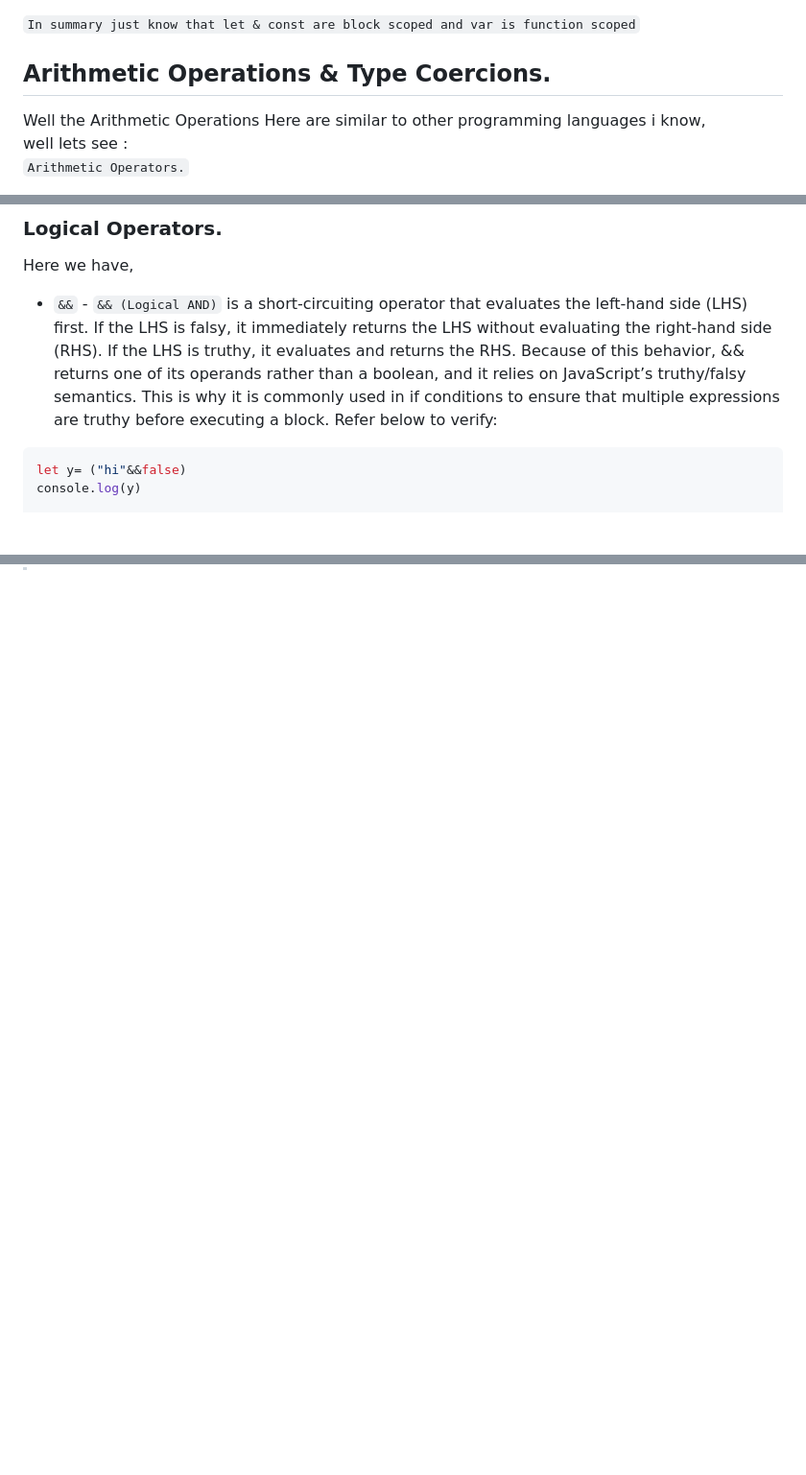
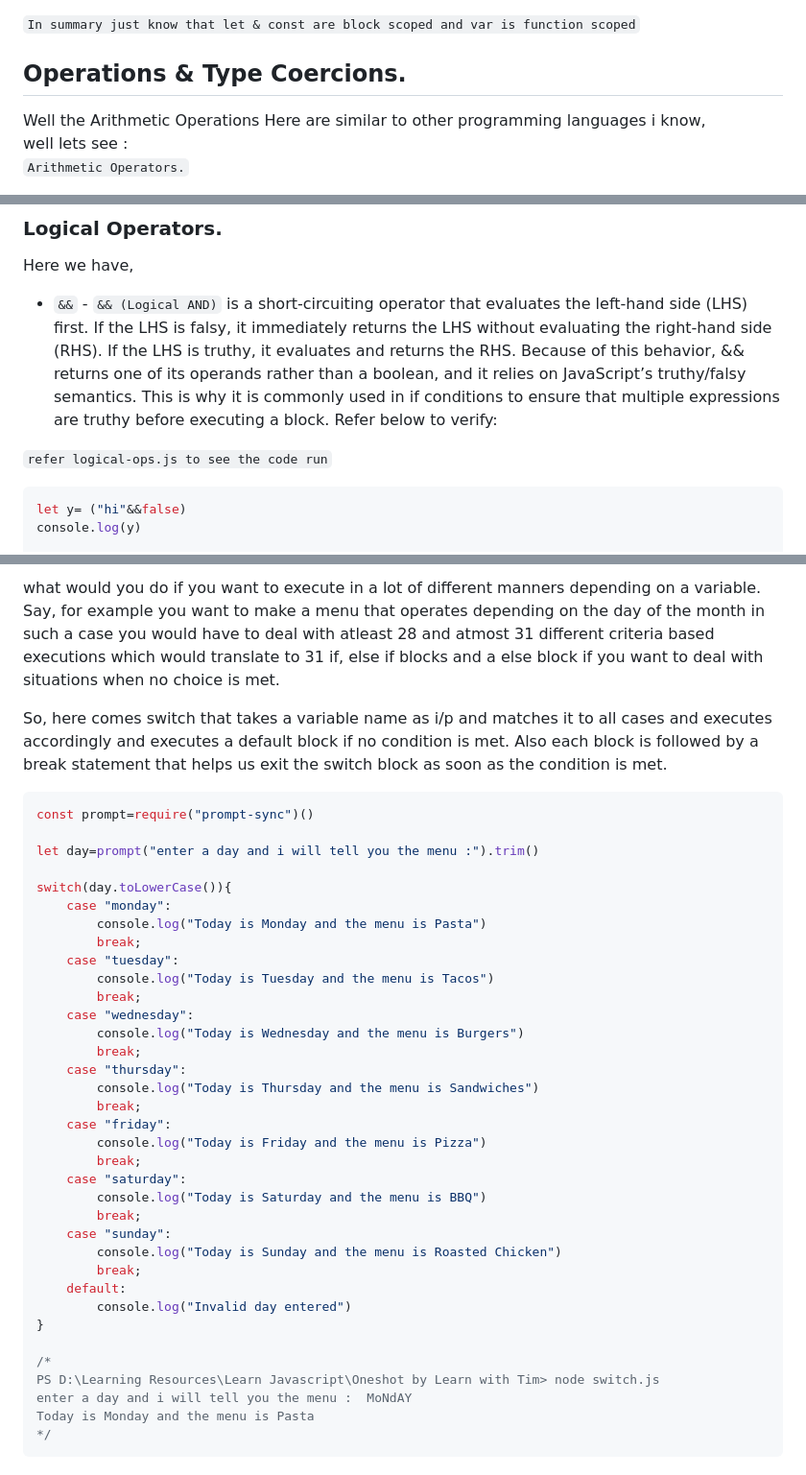
Before and after one commit to Aaditya-Ghogale/Learning-Resources, a Markdown page: Learn Javascript/Oneshot by Learn with Tim/JavaScript Basics.md, 3 parts joined by grey strips. Shown at 96% size. Drawn GitHub-style; blank space fills up the shorter version.

````diff
--- a/Learn Javascript/Oneshot by Learn with Tim/JavaScript Basics.md
+++ b/Learn Javascript/Oneshot by Learn with Tim/JavaScript Basics.md
@@ -261,7 +261,7 @@ so basically i did console.log twice in the code once before declaring it and on
 
 `In summary just know that let & const are block scoped and var is function scoped`
 
-##  Arithmetic Operations & Type Coercions.
+##   Operations & Type Coercions.
 
 
  Well the Arithmetic Operations Here are similar to other programming languages i know,
@@ -402,6 +402,7 @@ Here we have,
 - `&&` - `&& (Logical AND)` is a short-circuiting operator that evaluates the left-hand side (LHS) first. If the LHS is falsy, it immediately returns the LHS without evaluating the right-hand side (RHS). If the LHS is truthy, it evaluates and returns the RHS. Because of this behavior, && returns one of its operands rather than a boolean, and it relies on JavaScript’s truthy/falsy semantics. This is why it is commonly used in if conditions to ensure that multiple expressions are truthy before executing a block.
 Refer below to verify:
 
+`refer logical-ops.js to see the code run`
 ```js
 let y= ("hi"&&false)
 console.log(y)
@@ -465,0 +523,40 @@ so i was right
+what would you do if you want to execute in a lot of different manners depending on a variable. Say, for example you want to make a menu that operates depending on the day of the month in such a case you would have to deal with atleast 28 and atmost 31 different criteria based executions which would translate to 31 if, else if blocks and a else block if you want to deal with situations when no choice is met.
+
+So, here comes switch that takes a variable name as i/p and matches it to all cases and executes accordingly and executes a default block if no condition is met. Also each block is followed by a break statement that helps us exit the switch block as soon as the condition is met.
+```js
+const prompt=require("prompt-sync")()
+
+let day=prompt("enter a day and i will tell you the menu :").trim()
+
+switch(day.toLowerCase()){
+    case "monday":
+        console.log("Today is Monday and the menu is Pasta")
+        break;
+    case "tuesday":
+        console.log("Today is Tuesday and the menu is Tacos")
+        break;
+    case "wednesday":
+        console.log("Today is Wednesday and the menu is Burgers")
+        break;
+    case "thursday":
+        console.log("Today is Thursday and the menu is Sandwiches")
+        break;
+    case "friday":
+        console.log("Today is Friday and the menu is Pizza")
+        break;
+    case "saturday":
+        console.log("Today is Saturday and the menu is BBQ")
+        break;
+    case "sunday":
+        console.log("Today is Sunday and the menu is Roasted Chicken")
+        break;
+    default:
+        console.log("Invalid day entered")
+}
+
+/*
+PS D:\Learning Resources\Learn Javascript\Oneshot by Learn with Tim> node switch.js
+enter a day and i will tell you the menu :  MoNdAY
+Today is Monday and the menu is Pasta
+*/
+```
````
Also changed, not shown: other parts of Learn Javascript/Oneshot by Learn with Tim/JavaScript Basics.md (+58 -2 lines).
